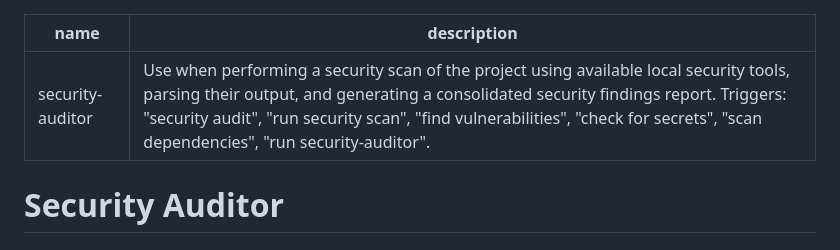
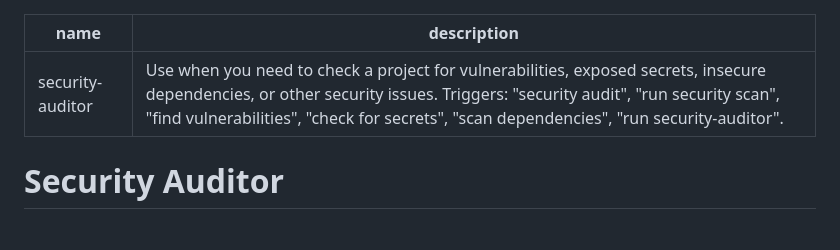
Before and after one commit to ivuorinen/skills, a Markdown page: skills/security-auditor/SKILL.md, the part around the change. Drawn GitHub-style.

```diff
--- a/skills/security-auditor/SKILL.md
+++ b/skills/security-auditor/SKILL.md
@@ -1,6 +1,6 @@
 ---
 name: security-auditor
-description: Use when performing a security scan of the project using available local security tools, parsing their output, and generating a consolidated security findings report. Triggers: "security audit", "run security scan", "find vulnerabilities", "check for secrets", "scan dependencies", "run security-auditor".
+description: Use when you need to check a project for vulnerabilities, exposed secrets, insecure dependencies, or other security issues. Triggers: "security audit", "run security scan", "find vulnerabilities", "check for secrets", "scan dependencies", "run security-auditor".
 ---
 
 # Security Auditor
```
Also changed, not shown: .github/copilot-instructions.md (+3 -3 lines).
